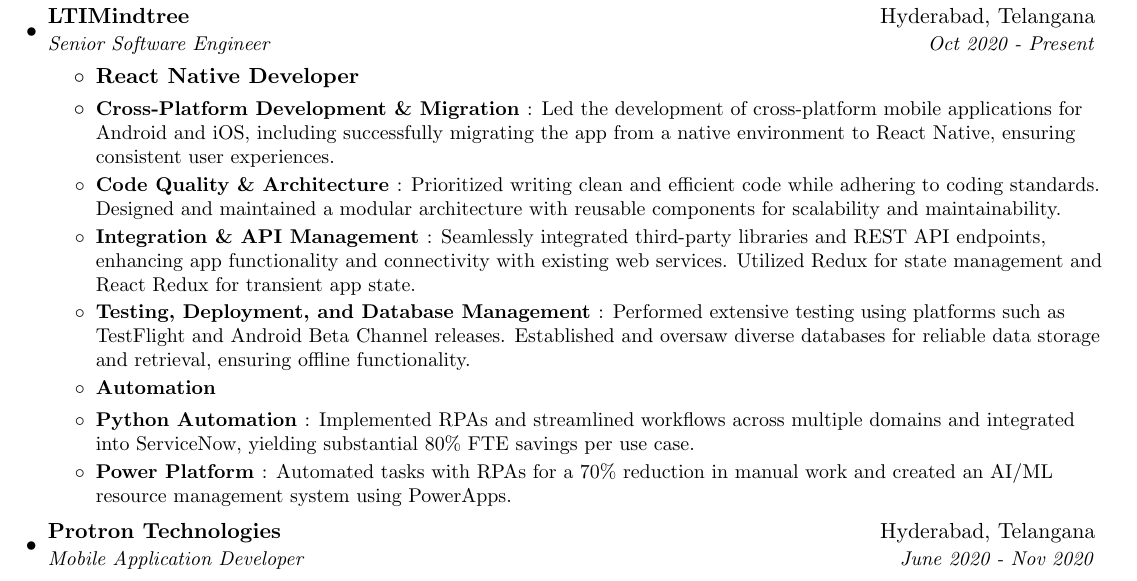
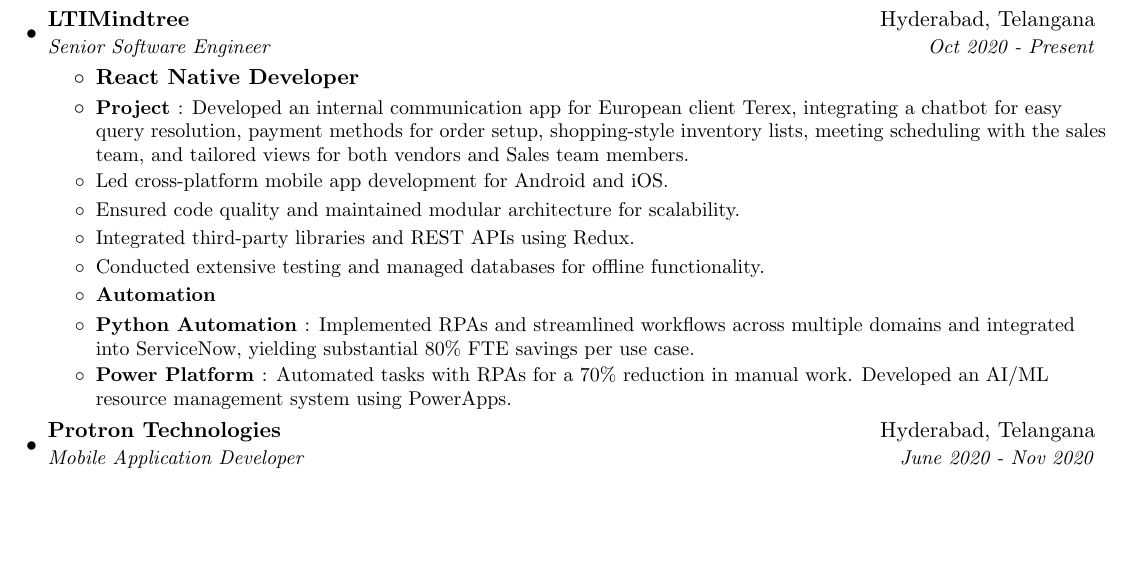
Before and after one commit to DivyanshuAlok/Resume, a LaTeX CV (Divyanshu_Alok_Resume.tex): part of page 1 of 2 before the commit and part of the page after it, cut so that both start at the same text, the shorter picture padded with empty space. Compiled offline with pdfLaTeX.

Commit message:
added react native project

```diff
--- a/Divyanshu_Alok_Resume.tex
+++ b/Divyanshu_Alok_Resume.tex
@@ -54,7 +54,7 @@
 }
 \newcommand{\resumeItemBig}[2]{\item{\textbf{#1}}}
 \newcommand{\resumeItem}[2]{\item\small{\textbf{#1}{: #2 \vspace{-2pt}}}}
-\newcommand{\resumeSubItem}[2]{\item\small{\textbf{#1}{#2 \vspace{-2pt}}}}
+\newcommand{\resumeSubItem}[2]{\item\small{\textbf{#1}{#2 \vspace{-0.5pt}}}}
 \renewcommand{\labelitemii}{$\circ$}
 
 \newcommand{\resumeSubHeadingListStart}{\begin{itemize}[leftmargin=*]}
@@ -85,15 +85,16 @@
 	  {Senior Software Engineer}{Oct 2020 - Present}
 	  \resumeItemListStart
 	  	\resumeItemBig{React Native Developer }{}
-	  		\resumeItem{Cross-Platform Development \& Migration }{Led the development of cross-platform mobile applications for Android and iOS, including successfully migrating the app from a native environment to React Native, ensuring consistent user experiences.}
-	  		\resumeItem{Code Quality \& Architecture }{Prioritized writing clean and efficient code while adhering to coding standards. Designed and maintained a modular architecture with reusable components for scalability and maintainability.}
-	  		\resumeItem{Integration \& API Management }{Seamlessly integrated third-party libraries and REST API endpoints, enhancing app functionality and connectivity with existing web services. Utilized Redux for state management and React Redux for transient app state.}
-	  		\resumeItem{Testing, Deployment, and Database Management }{Performed extensive testing using platforms such as TestFlight and Android Beta Channel releases. Established and oversaw diverse databases for reliable data storage and retrieval, ensuring offline functionality.}
+	  		\resumeItem{Project }{Developed an internal communication app for European client Terex, integrating a chatbot for easy query resolution, payment methods for order setup, shopping-style inventory lists, meeting scheduling with the sales team, and tailored views for both vendors and Sales team members.}
+	  		\resumeSubItem{}{Led cross-platform mobile app development for Android and iOS.}
+	  		\resumeSubItem{}{Ensured code quality and maintained modular architecture for scalability.}
+	  		\resumeSubItem{}{Integrated third-party libraries and REST APIs using Redux.}
+	  		\resumeSubItem{}{Conducted extensive testing and managed databases for offline functionality.}
 		\resumeItemBig{Automation}{}
 			\resumeItem{Python Automation }{Implemented RPAs and streamlined workflows across multiple domains and integrated into ServiceNow, yielding substantial 80\% FTE savings per use case.}
 
 		\resumeItem{Power Platform }
-		  {Automated tasks with RPAs for a 70\% reduction in manual work and created an AI/ML resource management system using PowerApps.}
+		  {Automated tasks with RPAs for a 70\% reduction in manual work. Developed an AI/ML resource management system using PowerApps.}
 
 	\resumeItemListEnd
 
```
Also changed, not shown: Divyanshu_Alok_Resume.pdf, Divyanshu_Alok_Resume.tex (3 more changed lines), 1 other file.
